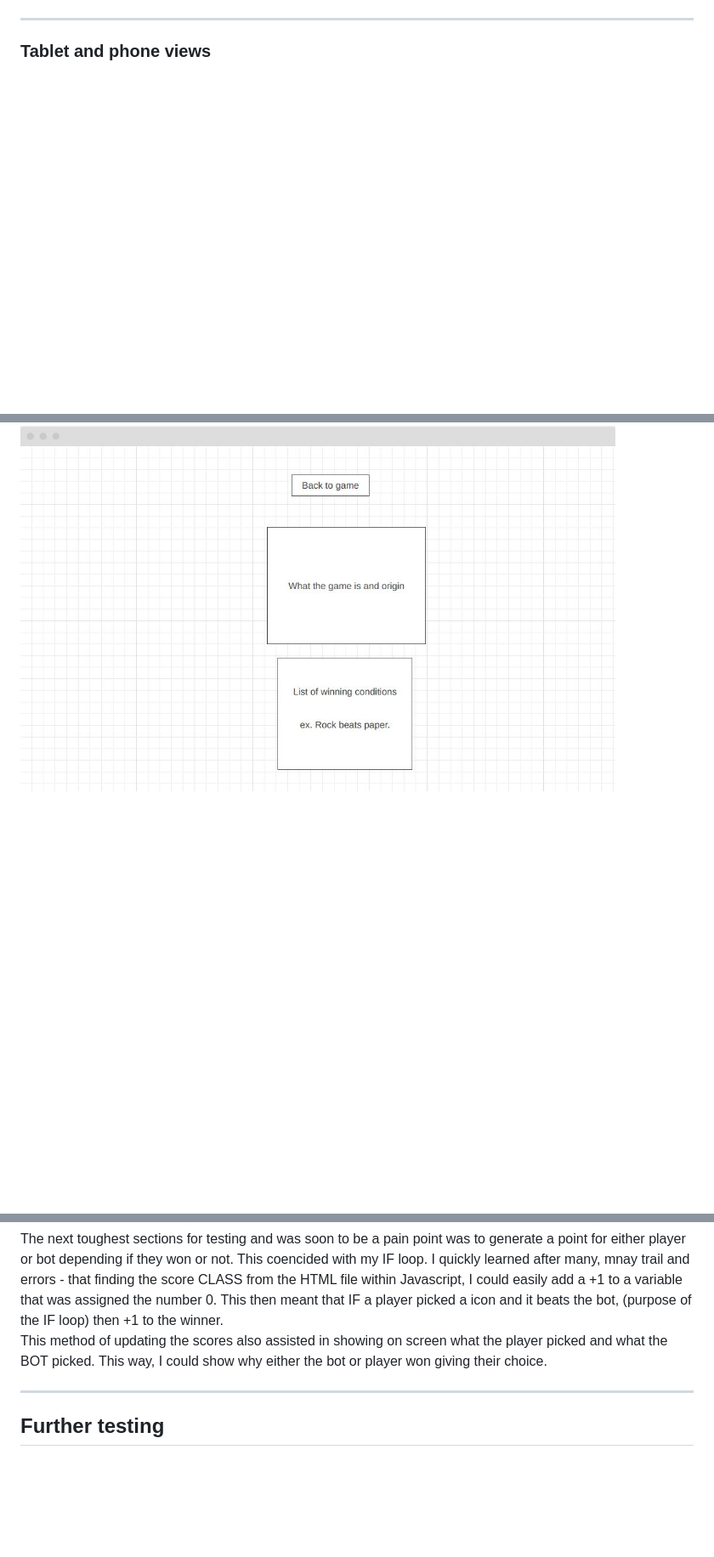
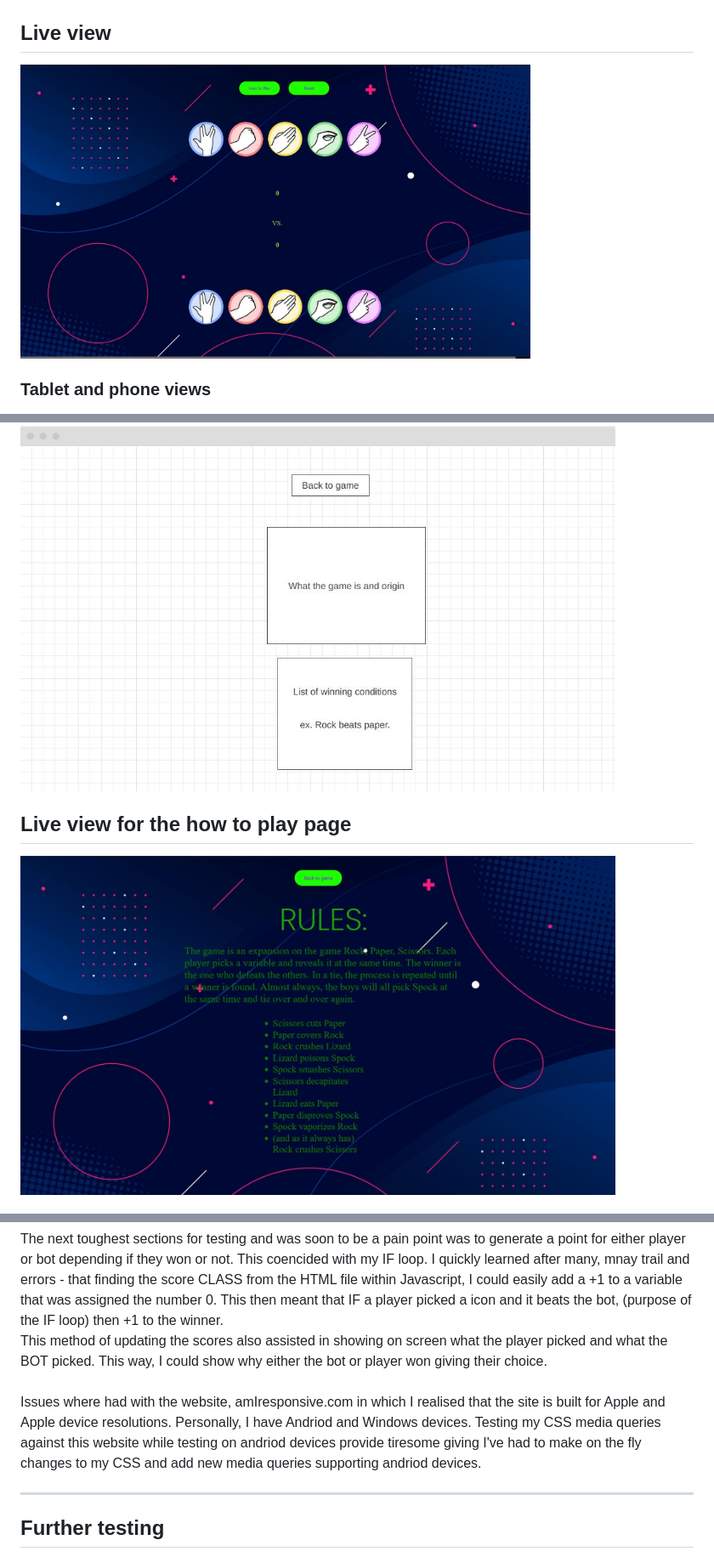
Before and after one commit to Itchie1411/RPLSP, a Markdown page: README.md, 3 parts joined by grey strips. Shown: that part at 85% size. Rendered like a GitHub page; pictures changed too: assests/images/fullscreen_design.JPG (added), assests/images/how_to_play.JPG (added); blank space fills up the shorter version.

```diff
--- a/README.md
+++ b/README.md
@@ -58,7 +59,9 @@ Both player and bot got the same styles applied. However, only on the players ch
 <h3>Desktop view</h3>
 I created a very simple wiregrapic for both veritcle and horozontal views.
 <img src="assests/images/wireframe1.JPG" width="600">
-<hr>
+
+<h2>Live view</h2>
+<img src="assests/images/fullscreen_design.JPG" width="600">
 
 <h3>Tablet and phone views</h3>
 <img src="assests/images/wireframe2.JPG" width="300">
@@ -67,4 +74,6 @@ I created a very simple wiregrapic for both veritcle and horozontal views.
 There is only 1 other page that needed to be created for the game project, a simple 'How to Play' or 'Rules' page, which is very simply put together by some p and li elements.
 There is also a simple button that returns the end user back to the main game page.
 <img src="assests/images/wireframe_page_how_to_play.JPG" width = 700>
+<h2>Live view for the how to play page</h2>
+<img src="assests/images/how_to_play.JPG" width="700">
 <br>
@@ -83,8 +104,10 @@ After many hours trying to find which solution on which approach would be best -
 
 The next toughest sections for testing and was soon to be a pain point was to generate a point for either player or bot depending if they won or not. This coencided with my IF loop. I quickly learned after many, mnay trail and errors - that finding the score CLASS from the HTML file within Javascript, I could easily add a +1 to a variable that was assigned the number 0. This then meant that IF a player picked a icon and it beats the bot, (purpose of the IF loop) then +1 to the winner.<br>
 This method of updating the scores also assisted in showing on screen what the player picked and what the BOT picked. This way, I could show why either the bot or player
-won giving their choice. <hr>
-
+won giving their choice.
+<br><br>
+Issues where had with the website, amIresponsive.com in which I realised that the site is built for Apple and Apple device resolutions. Personally, I have Andriod and Windows devices. Testing my CSS media queries against this website while testing on andriod devices provide tiresome giving I've had to make on the fly changes to my CSS and add new media queries supporting andriod devices.
+<hr>
 
 <h2>Further testing</h2>
 </h2> </a>
```
Also changed, not shown: other parts of README.md (+17 -0 lines), assests/images/ipad_design.JPG (added), assests/images/phone_design.JPG (added), assests/images/player_win.JPG (added), assests/images/winning_condition.JPG (added), 1 other file.
